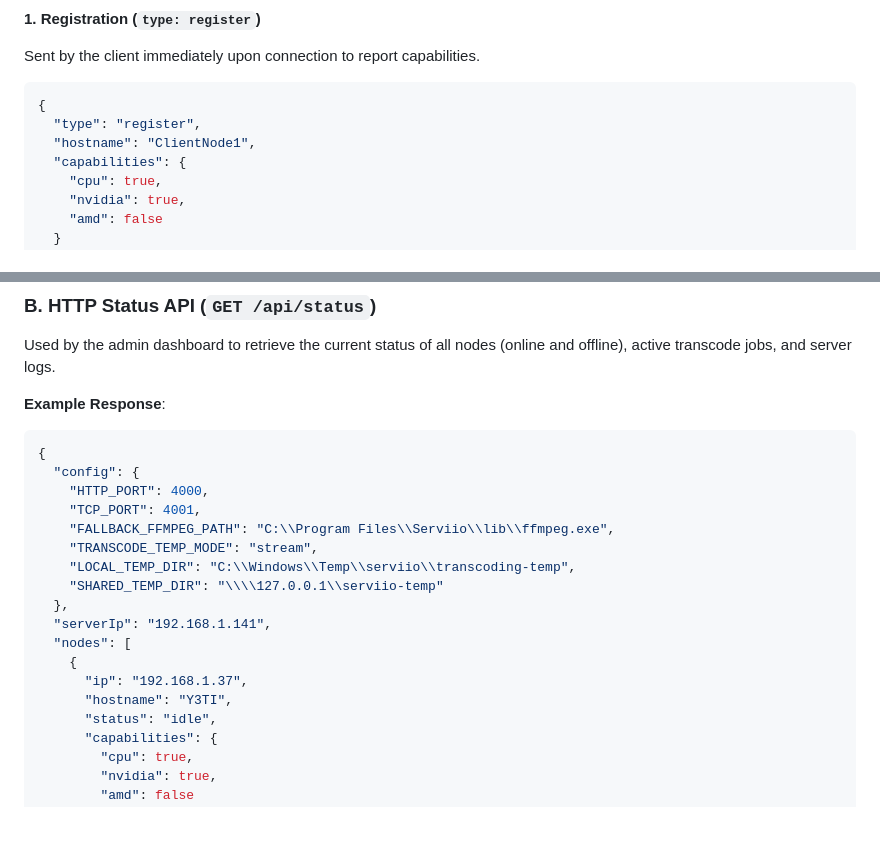
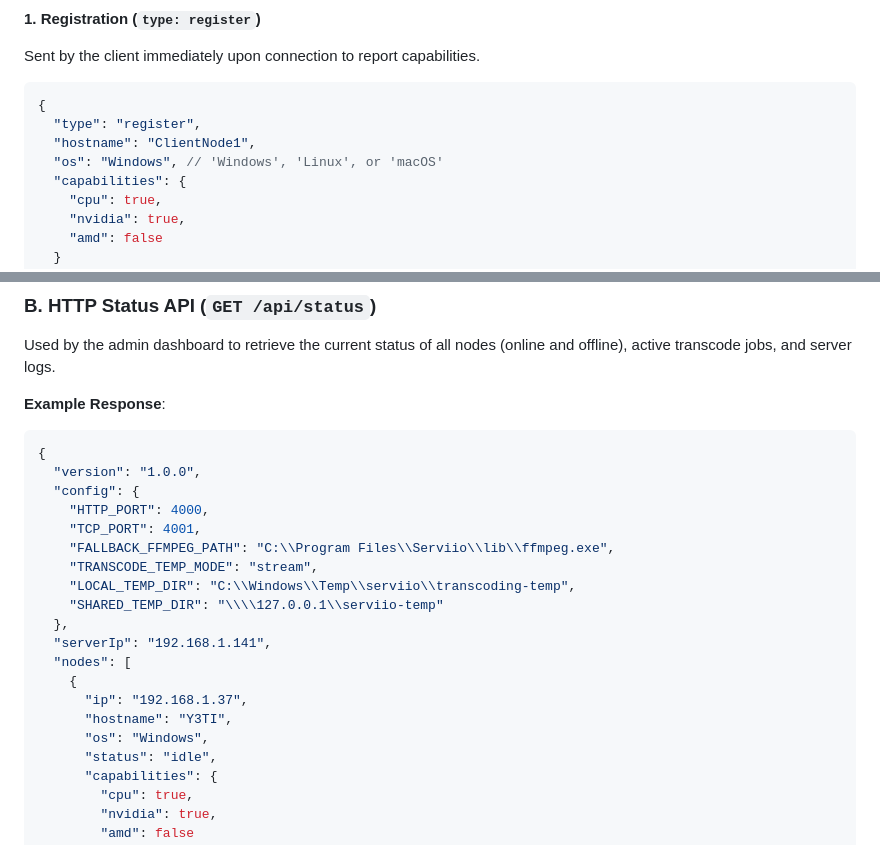
Before and after one commit to y3tiCrypto/ffmpeg-loadbalancer, a Markdown page: docs/protocol.md, 2 parts joined by grey strips. Drawn GitHub-style; blank space fills up the shorter version.

````diff
--- a/docs/protocol.md
+++ b/docs/protocol.md
@@ -44,6 +44,7 @@ Sent by the client immediately upon connection to report capabilities.
 {
   "type": "register",
   "hostname": "ClientNode1",
+  "os": "Windows", // 'Windows', 'Linux', or 'macOS'
   "capabilities": {
     "cpu": true,
     "nvidia": true,
@@ -70,6 +71,7 @@ Used by the admin dashboard to retrieve the current status of all nodes (online
 **Example Response**:
 ```json
 {
+  "version": "1.0.0",
   "config": {
     "HTTP_PORT": 4000,
     "TCP_PORT": 4001,
@@ -83,6 +85,7 @@ Used by the admin dashboard to retrieve the current status of all nodes (online
     {
       "ip": "192.168.1.37",
       "hostname": "Y3TI",
+      "os": "Windows",
       "status": "idle",
       "capabilities": {
         "cpu": true,
````
Also changed, not shown: README.md (+3 -1 lines).
